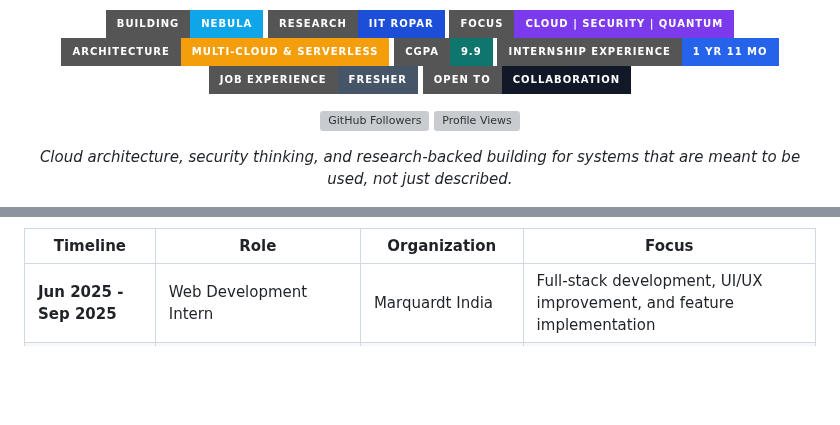
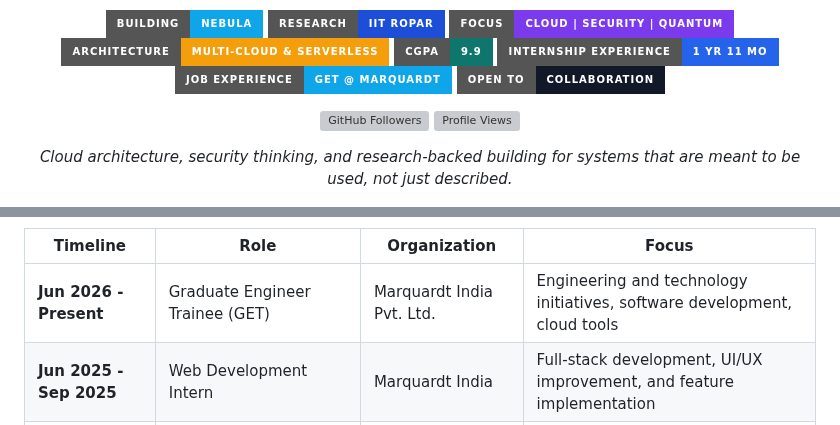
Before and after one commit to PriyanshuKSharma/portfolio_priyanshuksharma, a Markdown page: ABOUT_ME.md, 2 parts joined by grey strips. Drawn GitHub-style; badges without logos; blank space fills up the shorter version; grey boxes are pictures that could not be loaded.

Commit message:
feat: update profile to reflect Graduate Engineer Trainee position at Marquardt India

```diff
--- a/ABOUT_ME.md
+++ b/ABOUT_ME.md
@@ -15,7 +15,7 @@
   <img src="https://img.shields.io/badge/Architecture-Multi--Cloud%20%26%20Serverless-F59E0B?style=for-the-badge" alt="Multi-Cloud and Serverless Architecture" />
   <img src="https://img.shields.io/badge/CGPA-9.9-0F766E?style=for-the-badge" alt="CGPA 9.9" />
   <img src="https://img.shields.io/badge/Internship%20Experience-1%20yr%2011%20mo-2563EB?style=for-the-badge" alt="Internship Experience 1 year 11 months" />
-  <img src="https://img.shields.io/badge/Job%20Experience-Fresher-475569?style=for-the-badge" alt="Job Experience Fresher" />
+  <img src="https://img.shields.io/badge/Job%20Experience-GET%20%40%20Marquardt-0EA5E9?style=for-the-badge" alt="Job Experience GET at Marquardt" />
   <img src="https://img.shields.io/badge/Open%20To-Collaboration-111827?style=for-the-badge" alt="Open to Collaboration" />
 </p>
 
@@ -197,6 +198,7 @@ timeline
 
 | Timeline                | Role                                             | Organization               | Focus                                                                       |
 | ----------------------- | ------------------------------------------------ | -------------------------- | --------------------------------------------------------------------------- |
+| **Jun 2026 - Present**  | Graduate Engineer Trainee (GET)                  | Marquardt India Pvt. Ltd.  | Engineering and technology initiatives, software development, cloud tools   |
 | **Jun 2025 - Sep 2025** | Web Development Intern                           | Marquardt India            | Full-stack development, UI/UX improvement, and feature implementation       |
 | **Mar 2025 - Jun 2025** | IT Intern                                        | Seamedu                    | Coordination, operations, documentation, and process support                |
 | **Jul 2024 - Sep 2024** | Fortinet Network Security Virtual Intern         | EduSkills                  | Cyber threat analysis, security protocols, and network defense fundamentals |
```
Also changed, not shown: other parts of ABOUT_ME.md (+3 -0 lines).
